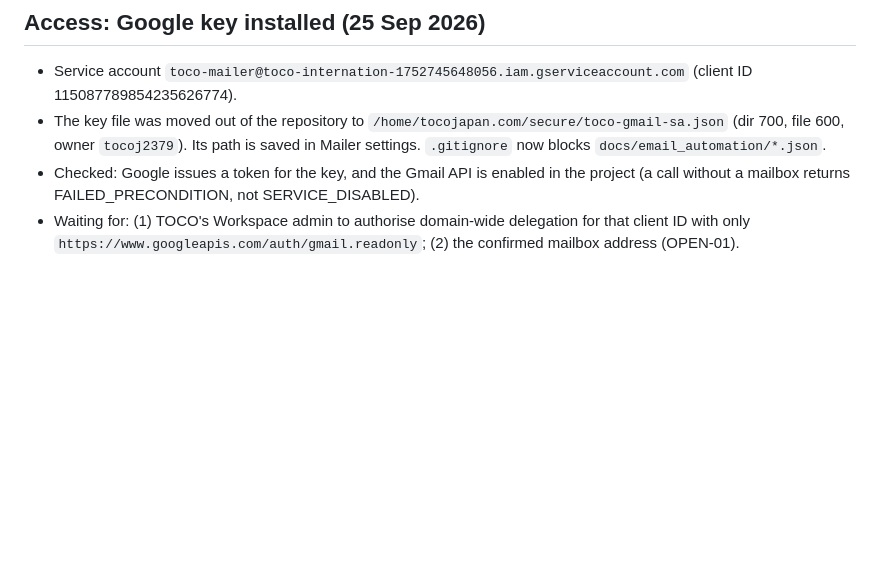
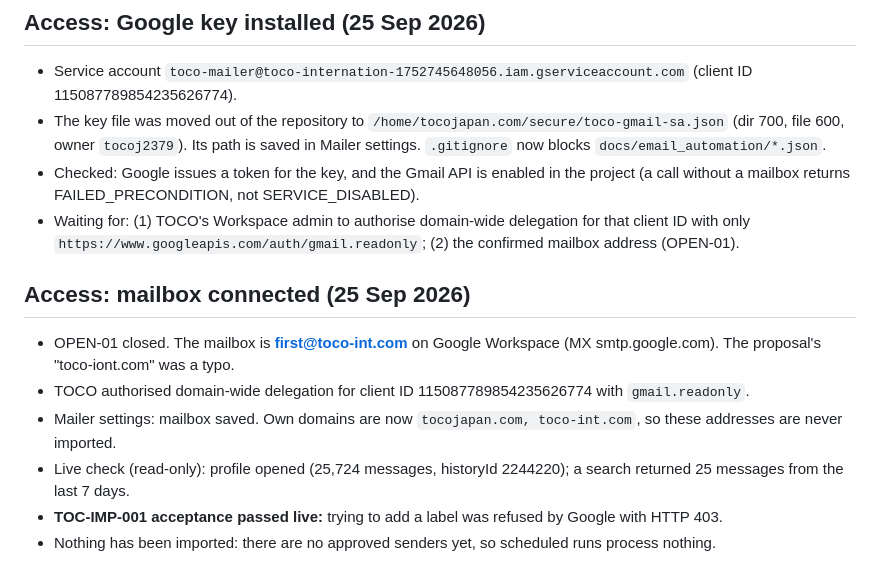
Before and after one commit to amilaraja/tocojapan, a Markdown page: docs/mailer/progress.md, the part around the change. Drawn GitHub-style; blank space fills up the shorter version.

Commit message:
docs(mailer): mailbox first@toco-int.com connected; TOC-IMP-001 verified live (OPEN-01)
Co-Authored-By: Claude Opus 5.5 <noreply@anthropic.com>

```diff
--- a/docs/mailer/progress.md
+++ b/docs/mailer/progress.md
@@ -126,3 +126,12 @@ Built and tested against a fake mailbox and a faked Brevo (no live calls):
 - The key file was moved out of the repository to `/home/tocojapan.com/secure/toco-gmail-sa.json` (dir 700, file 600, owner `tocoj2379`). Its path is saved in Mailer settings. `.gitignore` now blocks `docs/email_automation/*.json`.
 - Checked: Google issues a token for the key, and the Gmail API is enabled in the project (a call without a mailbox returns FAILED_PRECONDITION, not SERVICE_DISABLED).
 - Waiting for: (1) TOCO's Workspace admin to authorise domain-wide delegation for that client ID with only `https://www.googleapis.com/auth/gmail.readonly`; (2) the confirmed mailbox address (OPEN-01).
+
+## Access: mailbox connected (25 Sep 2026)
+
+- OPEN-01 closed. The mailbox is **first@toco-int.com** on Google Workspace (MX smtp.google.com). The proposal's "toco-iont.com" was a typo.
+- TOCO authorised domain-wide delegation for client ID 115087789854235626774 with `gmail.readonly`.
+- Mailer settings: mailbox saved. Own domains are now `tocojapan.com, toco-int.com`, so these addresses are never imported.
+- Live check (read-only): profile opened (25,724 messages, historyId 2244220); a search returned 25 messages from the last 7 days.
+- **TOC-IMP-001 acceptance passed live:** trying to add a label was refused by Google with HTTP 403.
+- Nothing has been imported: there are no approved senders yet, so scheduled runs process nothing.
```
